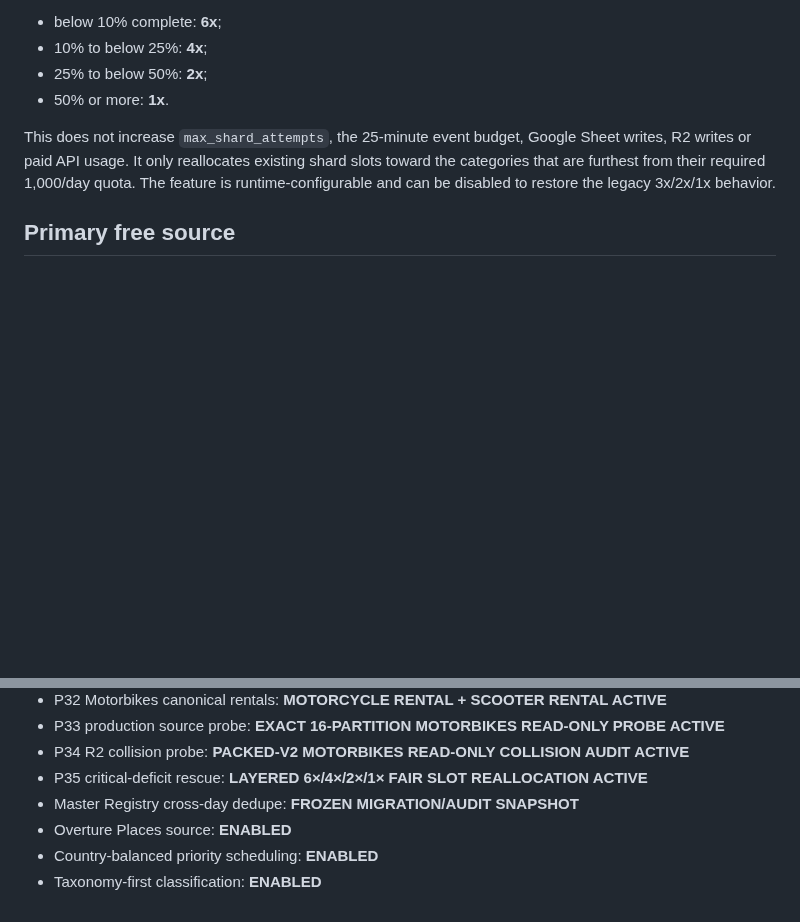
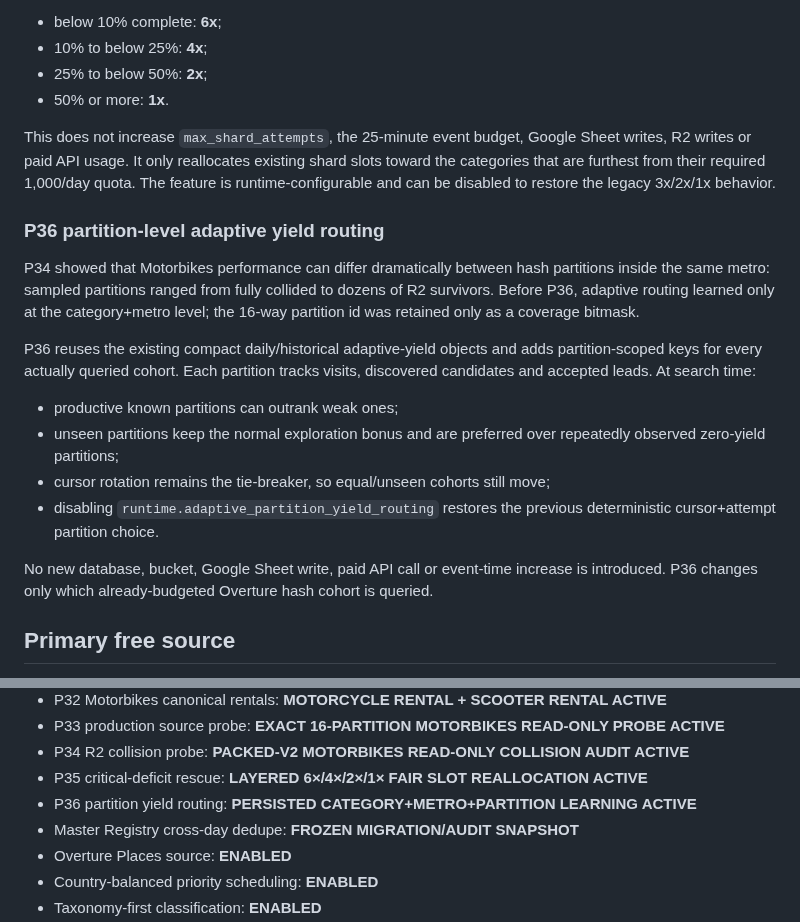
Before and after one commit to Vertex-Systems-Network/vsn-lead-engine, a Markdown page: README.md, 2 parts joined by grey strips. Rendered like a GitHub page; blank space fills up the shorter version.

Commit message:
Docs: record P36 partition-level adaptive routing

```diff
--- a/README.md
+++ b/README.md
@@ -871,6 +871,29 @@ slots toward the categories that are furthest from their required 1,000/day
 quota. The feature is runtime-configurable and can be disabled to restore the
 legacy 3x/2x/1x behavior.
 
+### P36 partition-level adaptive yield routing
+
+P34 showed that Motorbikes performance can differ dramatically between hash
+partitions inside the same metro: sampled partitions ranged from fully collided
+to dozens of R2 survivors. Before P36, adaptive routing learned only at the
+category+metro level; the 16-way partition id was retained only as a coverage
+bitmask.
+
+P36 reuses the existing compact daily/historical adaptive-yield objects and
+adds partition-scoped keys for every actually queried cohort. Each partition
+tracks visits, discovered candidates and accepted leads. At search time:
+
+- productive known partitions can outrank weak ones;
+- unseen partitions keep the normal exploration bonus and are preferred over
+  repeatedly observed zero-yield partitions;
+- cursor rotation remains the tie-breaker, so equal/unseen cohorts still move;
+- disabling `runtime.adaptive_partition_yield_routing` restores the previous
+  deterministic cursor+attempt partition choice.
+
+No new database, bucket, Google Sheet write, paid API call or event-time
+increase is introduced. P36 changes only which already-budgeted Overture hash
+cohort is queried.
+
 ## Primary free source
 
 Production discovery uses **Overture Maps Places**, queried directly from its
@@ -1192,6 +1215,7 @@ stored as GitHub secret `GOOGLE_SERVICE_ACCOUNT_JSON`.
 - P33 production source probe: **EXACT 16-PARTITION MOTORBIKES READ-ONLY PROBE ACTIVE**
 - P34 R2 collision probe: **PACKED-V2 MOTORBIKES READ-ONLY COLLISION AUDIT ACTIVE**
 - P35 critical-deficit rescue: **LAYERED 6×/4×/2×/1× FAIR SLOT REALLOCATION ACTIVE**
+- P36 partition yield routing: **PERSISTED CATEGORY+METRO+PARTITION LEARNING ACTIVE**
 - Master Registry cross-day dedupe: **FROZEN MIGRATION/AUDIT SNAPSHOT**
 - Overture Places source: **ENABLED**
 - Country-balanced priority scheduling: **ENABLED**
```
